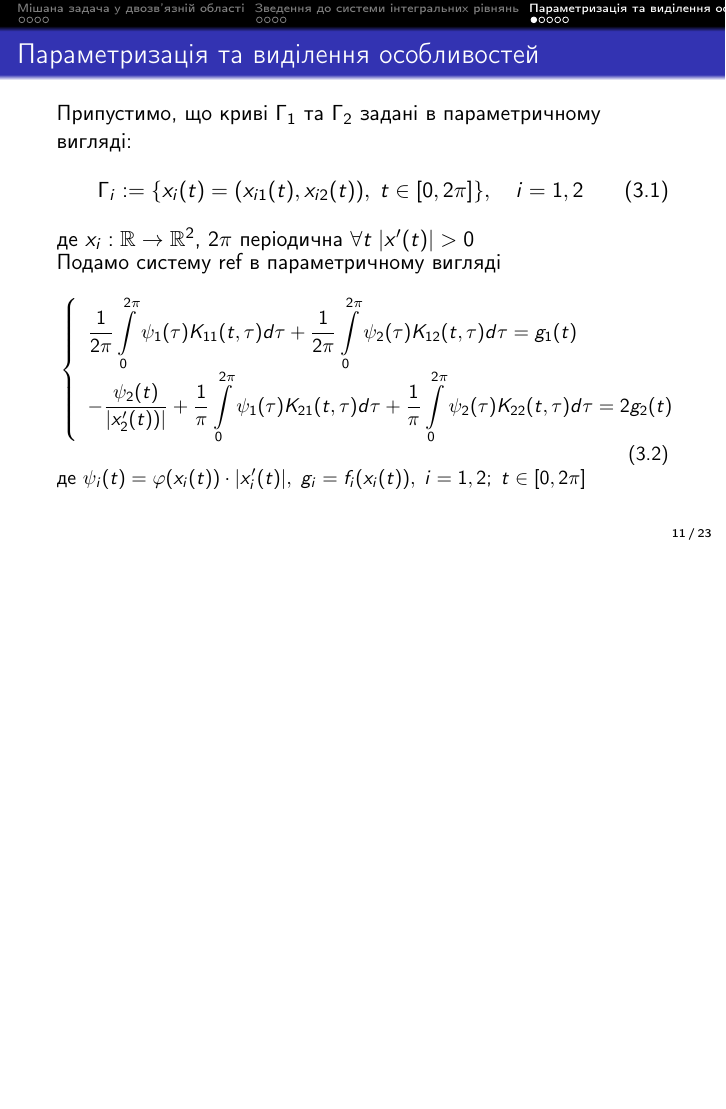
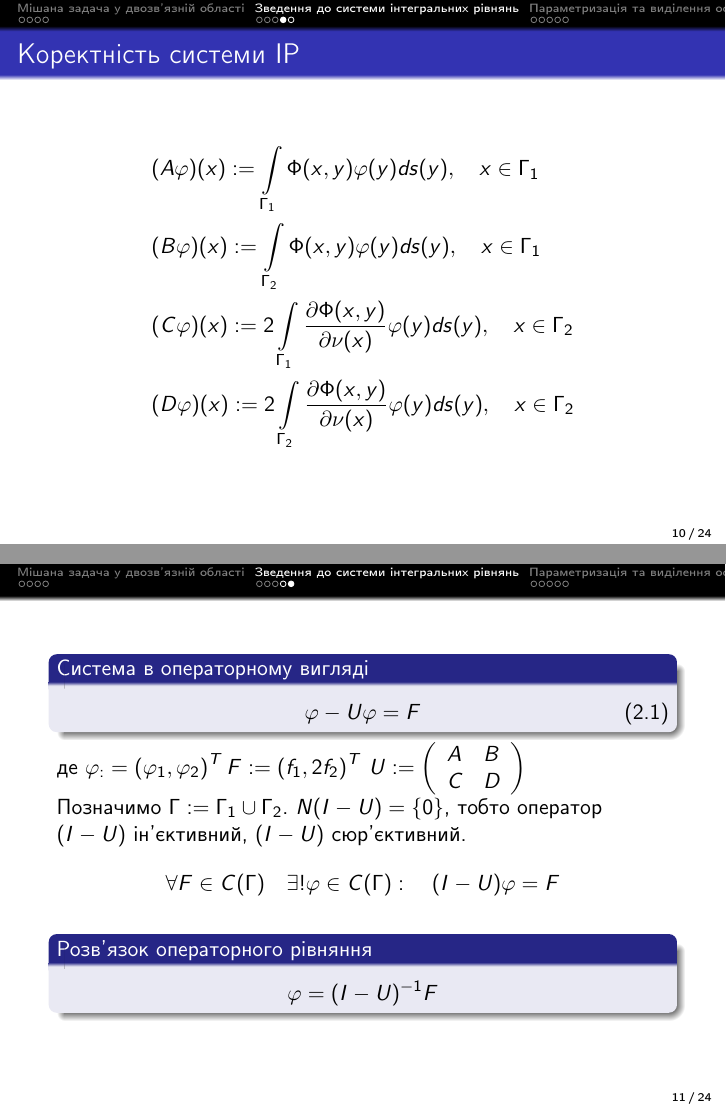
Before and after one commit to BohdanBuhrii/Linear-Integral-Equations, LaTeX slides (Presentation/presentation.tex): page 11 of 23 before the commit and pages 10 and 11 of 24 after it, the two joined at a grey line, the shorter picture padded with empty space. Compiled offline with pdfLaTeX.

Commit message:
Add some materials

```diff
--- a/Presentation/presentation.tex
+++ b/Presentation/presentation.tex
@@ -282,6 +282,58 @@
 	\subsection{Коректність системи ІР}
 	\begin{frame}
 		\frametitle{Коректність системи ІР}
+
+	 	$$
+		\begin{array}{l}
+
+			\displaystyle
+			(A \varphi)(x):= \intl_{\Gamma_{1}} \Phi(x, y) \varphi(y)  d s(y), \quad x \in \Gamma_{1}
+			\\[0.7cm]
+
+			\displaystyle
+			(B \varphi)(x):=  \intl_{\Gamma_{2}} \Phi(x, y) \varphi(y)  d s(y), \quad x \in \Gamma_{1}
+			\\[0.7cm]
+
+			\displaystyle
+			(C \varphi)(x):= 2 \intl_{\Gamma_{1}} \frac{\partial \Phi(x, y)}{\partial \nu(x)} \varphi(y)  d s(y), \quad x \in \Gamma_{2}
+			\\[0.7cm]
+
+			\displaystyle
+			(D \varphi)(x):= 2 \intl_{\Gamma_{2}} \frac{\partial \Phi(x, y)}{\partial \nu(x)} \varphi(y)  d s(y), \quad x \in \Gamma_{2}
+			\\[0.7cm]
+		\end{array}
+		$$
+
+	\end{frame}
+
+	\begin{frame}
+
+		\begin{block}{Система в операторному вигляді}
+			\begin{equation}
+				\label{IE-operator}
+				\varphi-U \varphi=F
+			\end{equation}
+
+		\end{block}
+
+		де  $\displaystyle \varphi_:=\left(\varphi_{1}, \varphi_{2}\right)^{T} F:=\left(f_{1}, 2 f_{2}\right)^{T}$
+		$
+		\displaystyle
+		U:=\left(\begin{array}{ll}
+			A & B \\
+			C & D
+		\end{array}\right)
+		$
+
+		Позначимо $\Gamma:=\Gamma_{1} \cup \Gamma_{2}$.  $N(I-U)=\{0\}$, тобто оператор $(I-U)$ ін'єктивний, $(I-U)$ сюр'єктивний.
+		$$
+		\forall F \in C(\Gamma) \quad \exists ! \varphi \in C(\Gamma): \quad(I-U) \varphi=F
+		$$
+
+		\begin{block}{Розв'язок операторного рівняння}
+			$$\varphi=(I-U)^{-1} F$$
+		\end{block}
+
 	\end{frame}
 
 
@@ -292,5 +350,5 @@
 	\begin{frame}
-		\frametitle{Параметризацiя та виділення особливостей}
+		\frametitle{Параметризацiя}
 		Припустимо, що кривi $\Gamma_{1}$ та $\Gamma_{2}$ заданi в параметричному виглядi:
 		\begin{equation}
 			\Gamma_{i} := \{ x_{i}(t) = (x_{i1}(t), x_{i2}(t)), \; t \in [ 0, 2\pi ] \} , \quad i = 1, 2
```
Also changed, not shown: Presentation/presentation.pdf, Presentation/presentation.tex (58 more changed lines).
